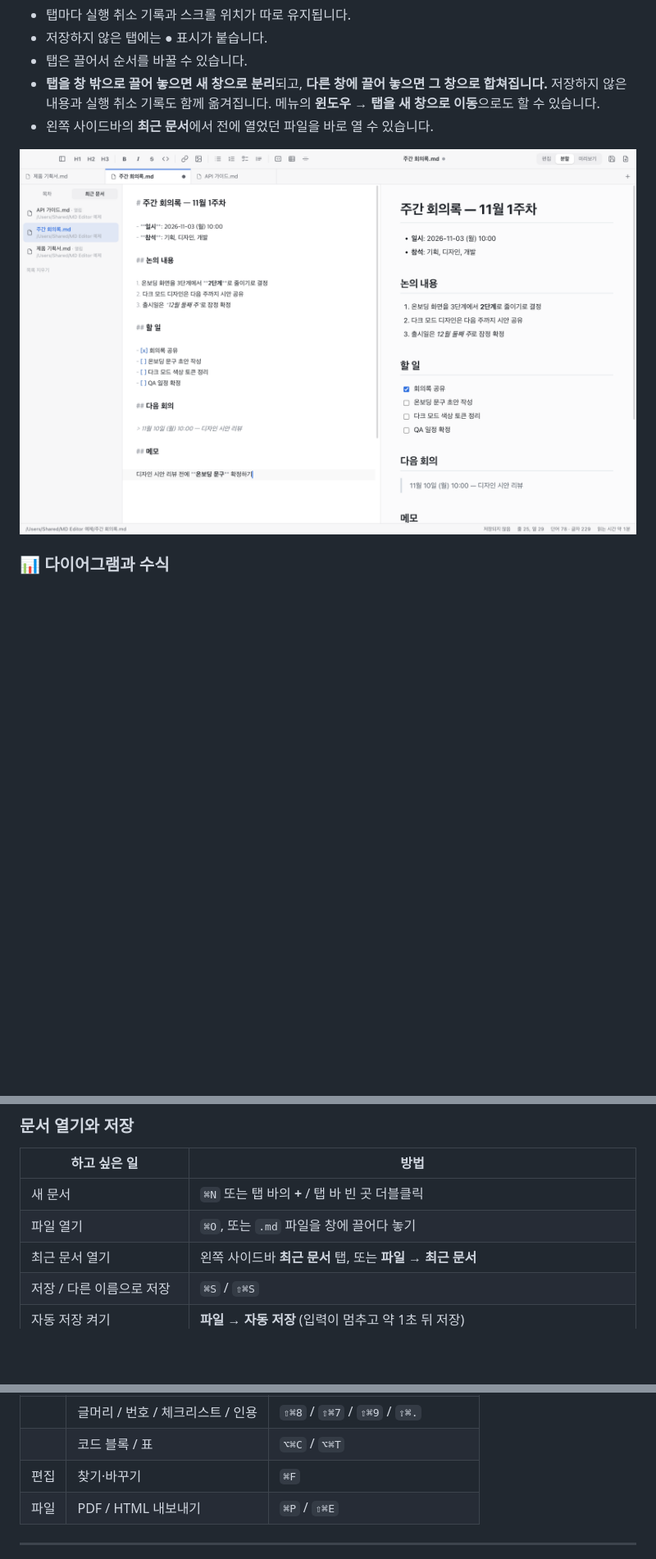
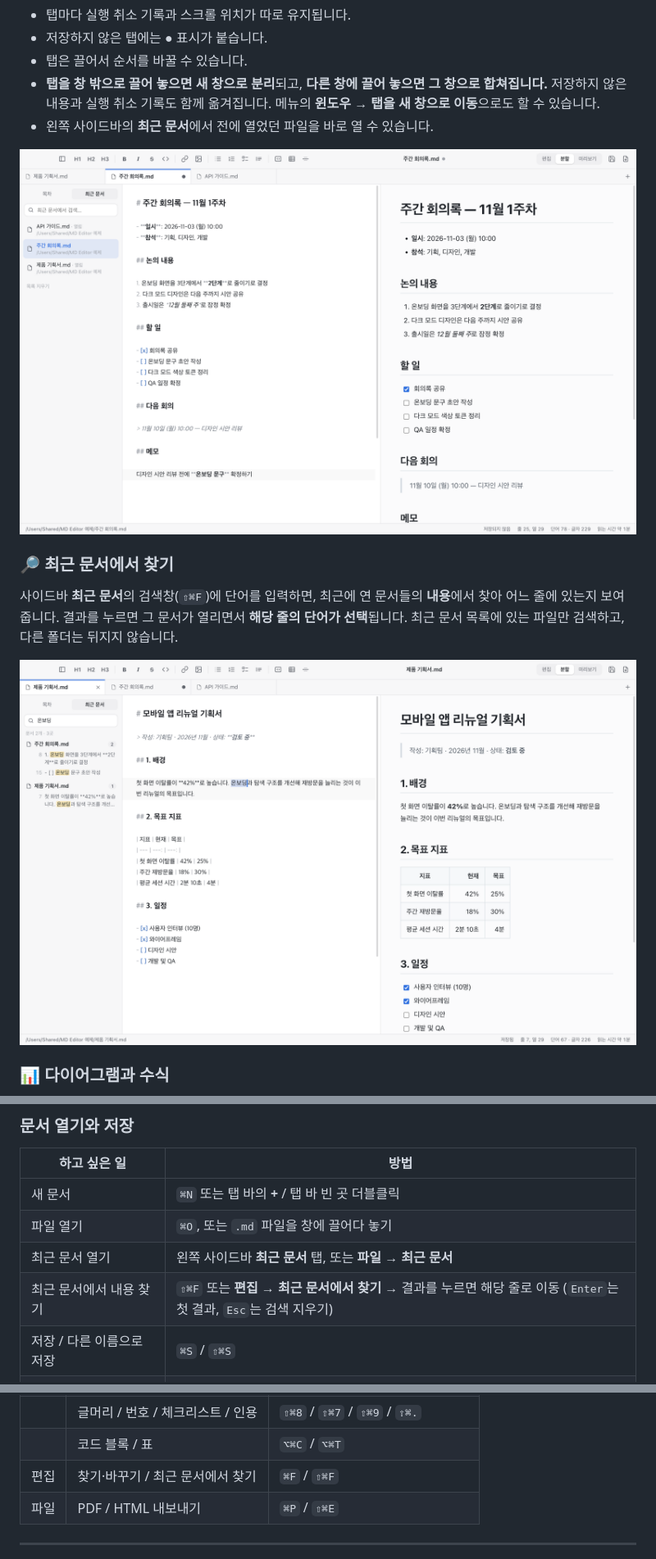
Before and after one commit to ReentaKim/md-editor, a Markdown page: README.md, 3 parts joined by grey strips. Shown at 82% size. Drawn GitHub-style; pictures changed too: docs/images/recent-search.png (added), docs/images/tabs-recent.png; blank space fills up the shorter version.

```diff
--- a/README.md
+++ b/README.md
@@ -39,6 +39,12 @@
 - 왼쪽 사이드바의 **최근 문서**에서 전에 열었던 파일을 바로 열 수 있습니다.
 
 ![탭과 최근 문서 — 저장하지 않은 탭에 ● 표시](docs/images/tabs-recent.png)
+
+### 🔎 최근 문서에서 찾기
+
+사이드바 **최근 문서**의 검색창(`⇧⌘F`)에 단어를 입력하면, 최근에 연 문서들의 **내용**에서 찾아 어느 줄에 있는지 보여 줍니다. 결과를 누르면 그 문서가 열리면서 **해당 줄의 단어가 선택**됩니다. 최근 문서 목록에 있는 파일만 검색하고, 다른 폴더는 뒤지지 않습니다.
+
+![최근 문서에서 "온보딩" 검색 — 결과를 누르면 해당 줄로 이동](docs/images/recent-search.png)
 
 ### 📊 다이어그램과 수식
 
@@ -129,6 +135,7 @@ https://github.com/ReentaKim/md-editor 의 설치 스크립트로 MD Editor 설
 | 새 문서 | `⌘N` 또는 탭 바의 **+** / 탭 바 빈 곳 더블클릭 |
 | 파일 열기 | `⌘O`, 또는 `.md` 파일을 창에 끌어다 놓기 |
 | 최근 문서 열기 | 왼쪽 사이드바 **최근 문서** 탭, 또는 **파일 → 최근 문서** |
+| 최근 문서에서 내용 찾기 | `⇧⌘F` 또는 **편집 → 최근 문서에서 찾기** → 결과를 누르면 해당 줄로 이동 (`Enter`는 첫 결과, `Esc`는 검색 지우기) |
 | 저장 / 다른 이름으로 저장 | `⌘S` / `⇧⌘S` |
 | 자동 저장 켜기 | **파일 → 자동 저장** (입력이 멈추고 약 1초 뒤 저장) |
 | 탭 닫기 / 창 닫기 | `⌘W` / `⇧⌘W` (마지막 탭을 닫으면 빈 "제목 없음" 탭이 남습니다) |
@@ -179,7 +186,7 @@ https://github.com/ReentaKim/md-editor 의 설치 스크립트로 MD Editor 설
 | | 제목 1·2·3 / 본문 | `⌥⌘1` `⌥⌘2` `⌥⌘3` / `⌥⌘0` |
 | | 글머리 / 번호 / 체크리스트 / 인용 | `⇧⌘8` / `⇧⌘7` / `⇧⌘9` / `⇧⌘.` |
 | | 코드 블록 / 표 | `⌥⌘C` / `⌥⌘T` |
-| 편집 | 찾기·바꾸기 | `⌘F` |
+| 편집 | 찾기·바꾸기 / 최근 문서에서 찾기 | `⌘F` / `⇧⌘F` |
 | 파일 | PDF / HTML 내보내기 | `⌘P` / `⇧⌘E` |
 
 ---
```
Also changed, not shown: CHANGELOG.md (+6 -0 lines), 7 other files.
